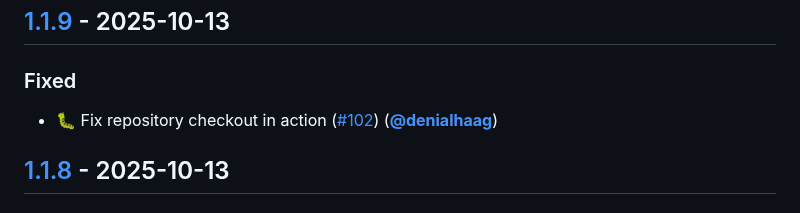
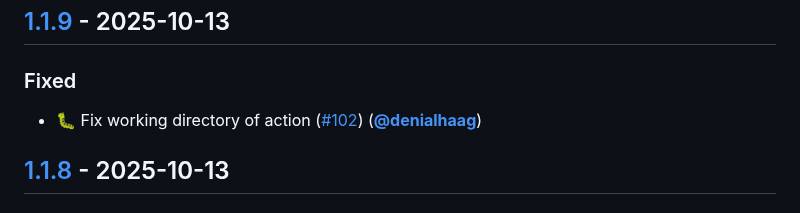
Before and after one commit to munich-quantum-toolkit/templates, a Markdown page: CHANGELOG.md, the part around the change. Drawn GitHub-style.

Commit message:
Update changelog

```diff
--- a/CHANGELOG.md
+++ b/CHANGELOG.md
@@ -13,7 +13,7 @@ This project adheres to [Semantic Versioning], with the exception that minor rel
 
 ### Fixed
 
-- 🐛 Fix repository checkout in action ([#102]) ([**@denialhaag**])
+- 🐛 Fix working directory of action ([#102]) ([**@denialhaag**])
 
 ## [1.1.8] - 2025-10-13
 
```
